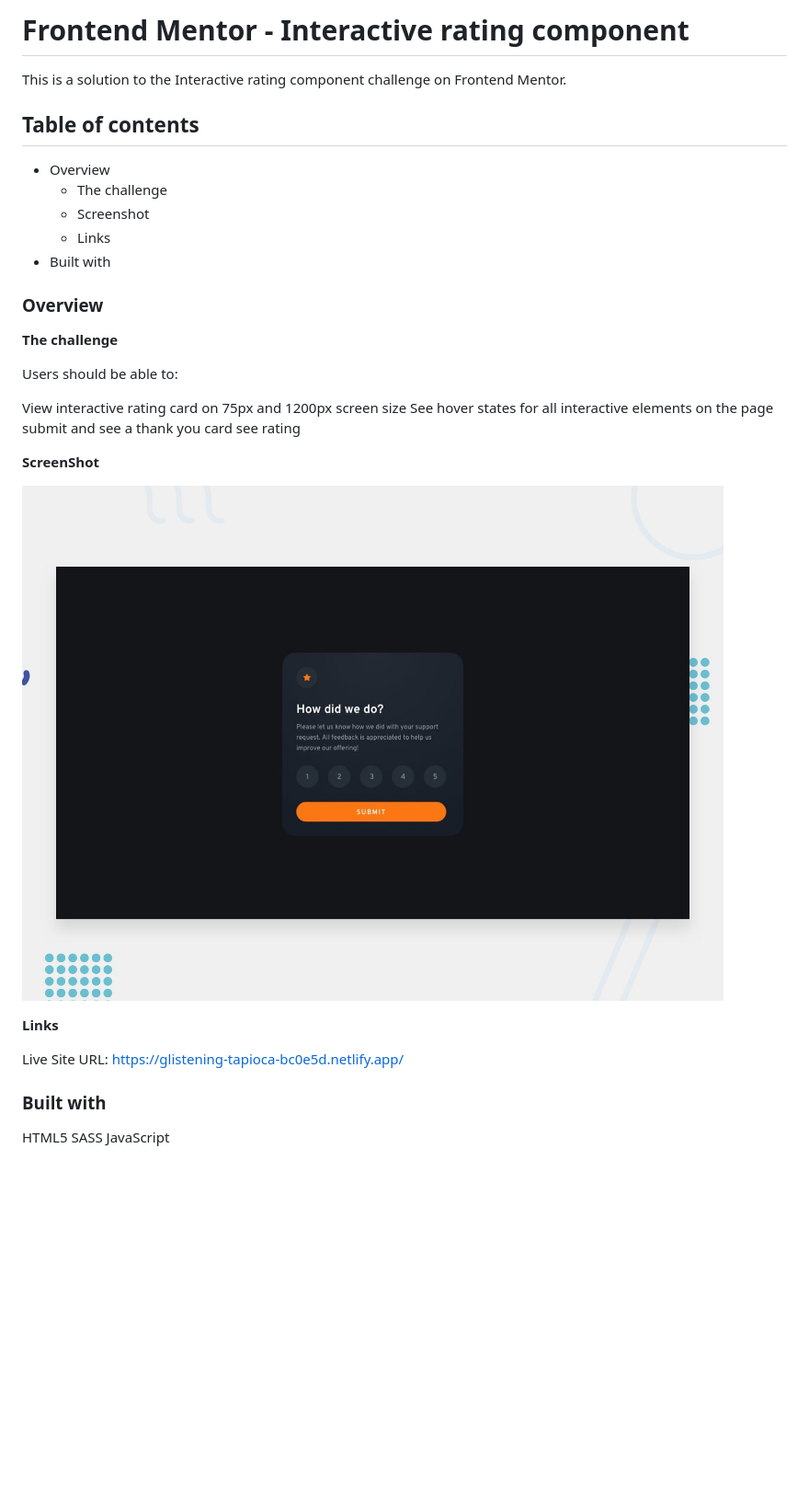
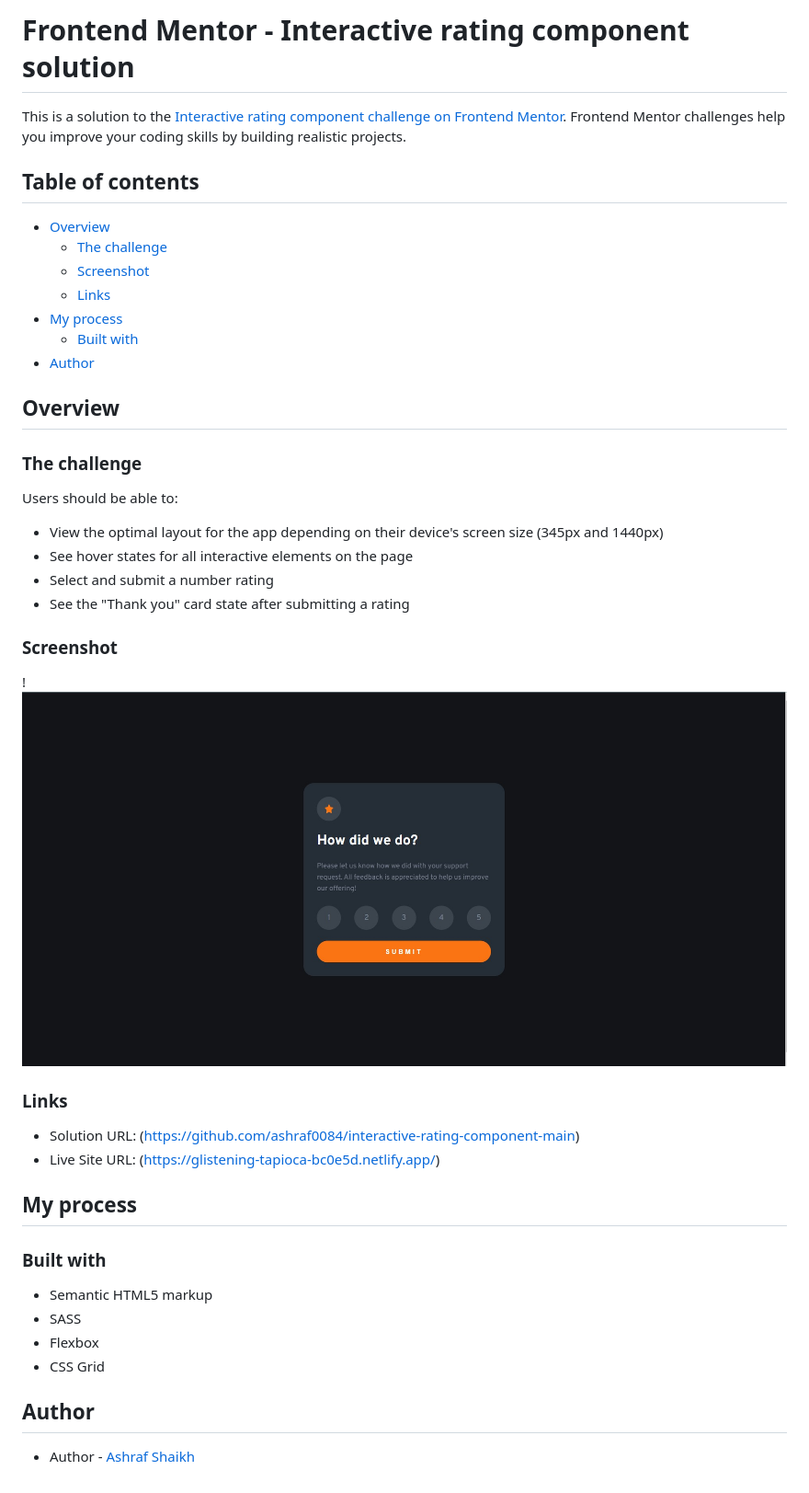
Before and after one commit to ashraf0084/interactive-rating-component-main, a Markdown page: README.md, the part around the change. Shown: that part at 92% size. GitHub-like rendering; pictures changed too: images/screenshot.jpg (added); blank space fills up the shorter version.

```diff
--- a/README.md
+++ b/README.md
@@ -1,40 +1,49 @@
-# Frontend Mentor - Interactive rating component
+# Frontend Mentor - Interactive rating component solution
 
-This is a solution to the Interactive rating component challenge on Frontend Mentor.
+This is a solution to the [Interactive rating component challenge on Frontend Mentor](https://www.frontendmentor.io/challenges/interactive-rating-component-koxpeBUmI). Frontend Mentor challenges help you improve your coding skills by building realistic projects.
+
+## Table of contents
+
+- [Overview](#overview)
+  - [The challenge](#the-challenge)
+  - [Screenshot](#screenshot)
+  - [Links](#links)
+- [My process](#my-process)
+  - [Built with](#built-with)
+- [Author](#author)
 
 
-## Table of contents
--   Overview
-    - The challenge
-    - Screenshot
-    - Links
--   Built with
+## Overview
 
-
-### Overview
-
-**The challenge**
+### The challenge
 
 Users should be able to:
 
-View interactive rating card on 75px and 1200px screen size
-See hover states for all interactive elements on the page
-submit and see a thank you card see rating
+- View the optimal layout for the app depending on their device's screen size (345px and 1440px)
+- See hover states for all interactive elements on the page
+- Select and submit a number rating
+- See the "Thank you" card state after submitting a rating
+
+### Screenshot
+
+!![Design preview for the Interactive rating component coding challenge](./images/screenshot.jpg)
 
 
-**ScreenShot**
+### Links
 
-![Design preview for the Interactive rating component coding challenge](./design/desktop-preview.jpg)
+- Solution URL:  (https://github.com/ashraf0084/interactive-rating-component-main)
+- Live Site URL: (https://glistening-tapioca-bc0e5d.netlify.app/)
 
-**Links**
-
-
-Live Site URL: https://glistening-tapioca-bc0e5d.netlify.app/
-
-
+## My process
 
 ### Built with
 
-HTML5
-SASS
-JavaScript
+- Semantic HTML5 markup
+- SASS
+- Flexbox
+- CSS Grid
+
+
+## Author
+
+- Author - [Ashraf Shaikh](https://www.your-site.com)
```
Also changed, not shown: 5 other files.
